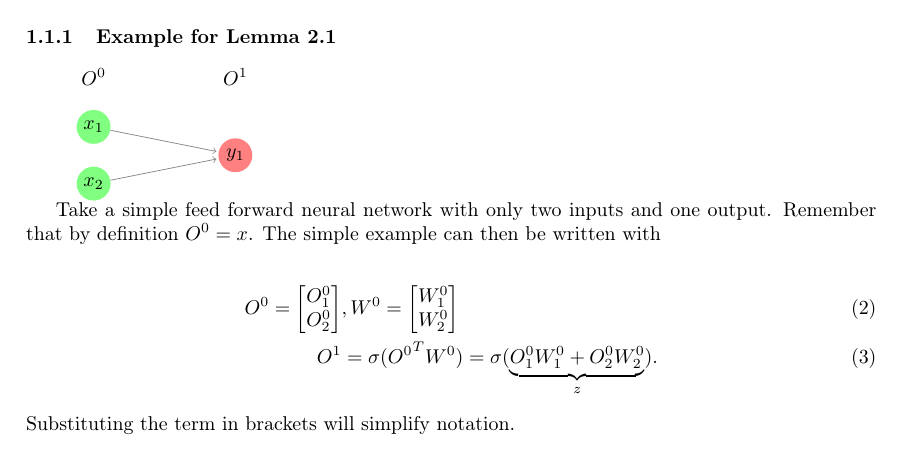
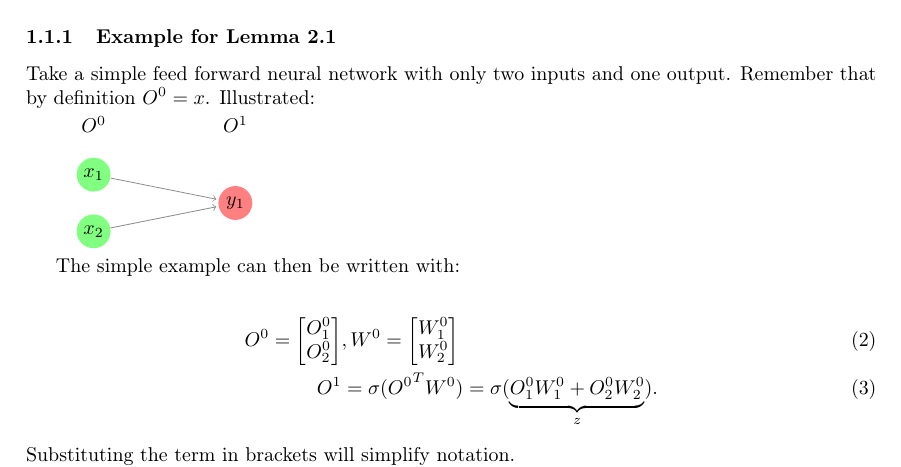
Before and after one commit to ML-KA/PDG-Theory, a LaTeX paper (2_fisher_rao_norm/main.tex): part of page 1 of 10, cut so that both start at the same text. Compiled offline with pdfLaTeX.

Commit message:
small formatting changes

```diff
--- a/2_fisher_rao_norm/main.tex
+++ b/2_fisher_rao_norm/main.tex
@@ -46,16 +46,16 @@
 
 \subsubsection{Example for Lemma 2.1}
 
-\begin{minipage}{.5\textwidth}
+Take a simple feed forward neural network with only two inputs and one output. Remember that by definition $O^0 = x$.
+Illustrated: \\
 \begin{neuralnetwork}[height=2]
 	\newcommand{\nodetextx}[2]{$x_#2$}
 	\newcommand{\nodetexty}[2]{$y_#2$}
 	\inputlayer[count=2, bias=false, title=$O^0$, text=\nodetextx]
 	\outputlayer[count=1, title=$O^1$, text=\nodetexty] \linklayers
 \end{neuralnetwork}
-\end{minipage}
 
-Take a simple feed forward neural network with only two inputs and one output. Remember that by definition $O^0 = x$. The simple example can then be written with
+The simple example can then be written with:
 
 \begin{align}
 	\label{eq_simple_nn}
```
Also changed, not shown: 2_fisher_rao_norm/main.pdf, 4 other files. Lines whose indentation alone changed are shown as unchanged.
